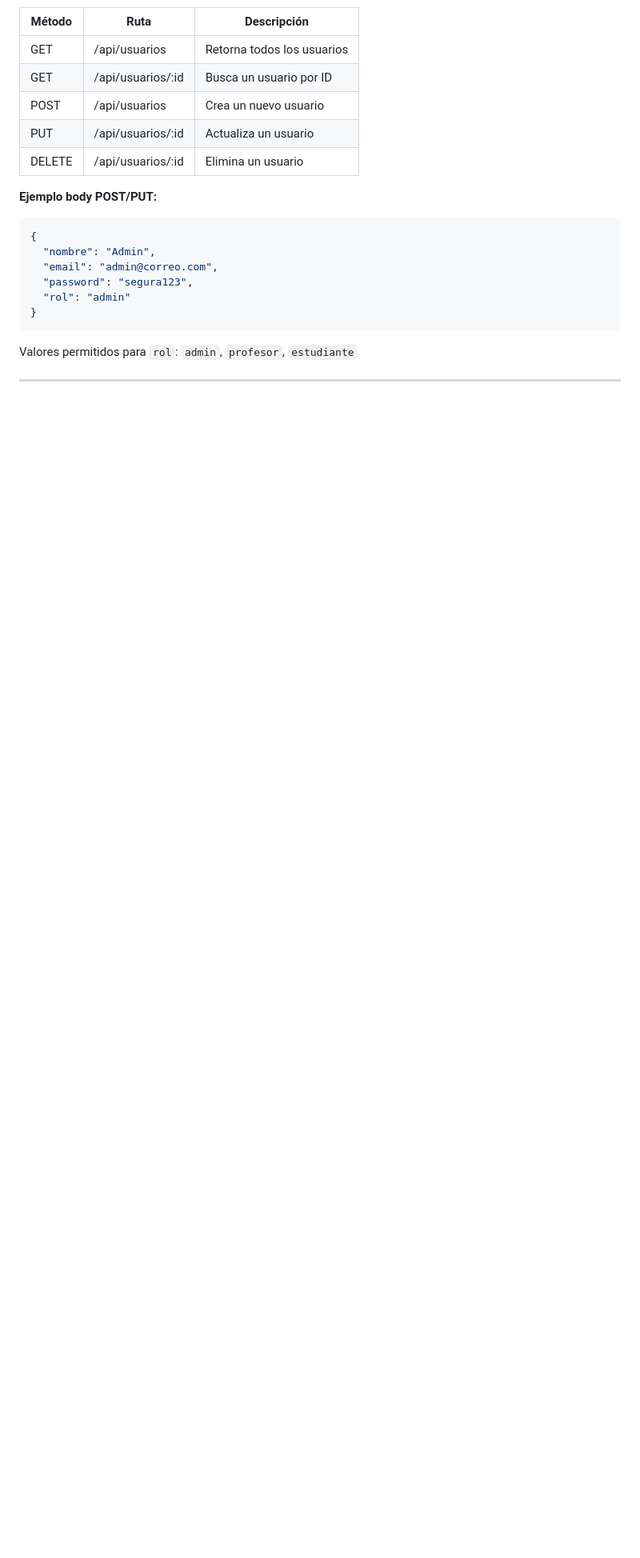
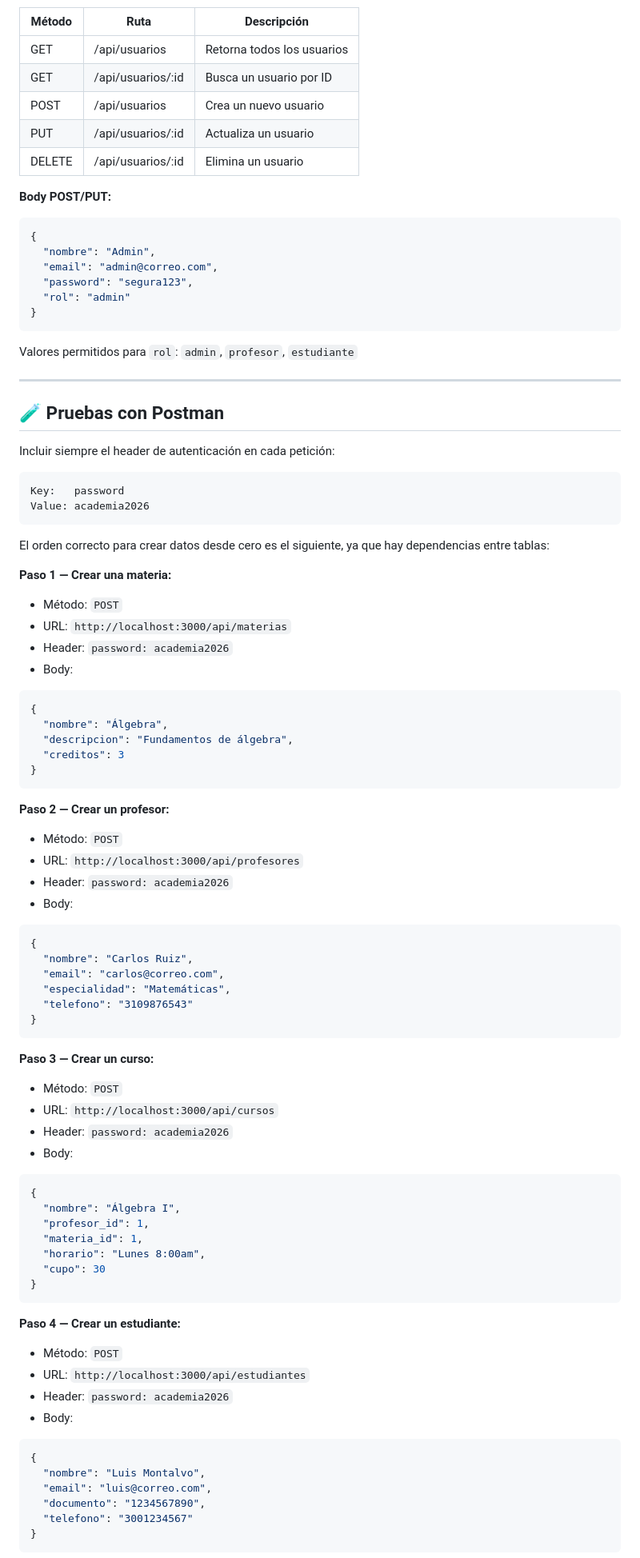
Before and after one commit to miguel-montalvo1991/sistema-educativo-api, a Markdown page: README.MD, the part around one of its changes. Shown at 80% size. Drawn GitHub-style; blank space fills up the shorter version.

Commit message:
docs: actualizar README con módulo de materias y guía completa

````diff
--- a/README.MD
+++ b/README.MD
@@ -300,7 +328,7 @@ Valores permitidos para `estado`: `activo`, `inactivo`, `retirado`
 | PUT | /api/usuarios/:id | Actualiza un usuario |
 | DELETE | /api/usuarios/:id | Elimina un usuario |
 
-**Ejemplo body POST/PUT:**
+**Body POST/PUT:**
 ```json
 {
   "nombre": "Admin",
@@ -314,3 +342,70 @@ Valores permitidos para `rol`: `admin`, `profesor`, `estudiante`
 
 ---
 
+## 🧪 Pruebas con Postman
+
+Incluir siempre el header de autenticación en cada petición:
+
+```
+Key:   password
+Value: academia2026
+```
+
+El orden correcto para crear datos desde cero es el siguiente, ya que hay dependencias entre tablas:
+
+**Paso 1 — Crear una materia:**
+- Método: `POST`
+- URL: `http://localhost:3000/api/materias`
+- Header: `password: academia2026`
+- Body:
+```json
+{
+  "nombre": "Álgebra",
+  "descripcion": "Fundamentos de álgebra",
+  "creditos": 3
+}
+```
+
+**Paso 2 — Crear un profesor:**
+- Método: `POST`
+- URL: `http://localhost:3000/api/profesores`
+- Header: `password: academia2026`
+- Body:
+```json
+{
+  "nombre": "Carlos Ruiz",
+  "email": "carlos@correo.com",
+  "especialidad": "Matemáticas",
+  "telefono": "3109876543"
+}
+```
+
+**Paso 3 — Crear un curso:**
+- Método: `POST`
+- URL: `http://localhost:3000/api/cursos`
+- Header: `password: academia2026`
+- Body:
+```json
+{
+  "nombre": "Álgebra I",
+  "profesor_id": 1,
+  "materia_id": 1,
+  "horario": "Lunes 8:00am",
+  "cupo": 30
+}
+```
+
+**Paso 4 — Crear un estudiante:**
+- Método: `POST`
+- URL: `http://localhost:3000/api/estudiantes`
+- Header: `password: academia2026`
+- Body:
+```json
+{
+  "nombre": "Luis Montalvo",
+  "email": "luis@correo.com",
+  "documento": "1234567890",
+  "telefono": "3001234567"
+}
+```
+
````
Also changed, not shown: other parts of README.MD (+130 -54 lines).
